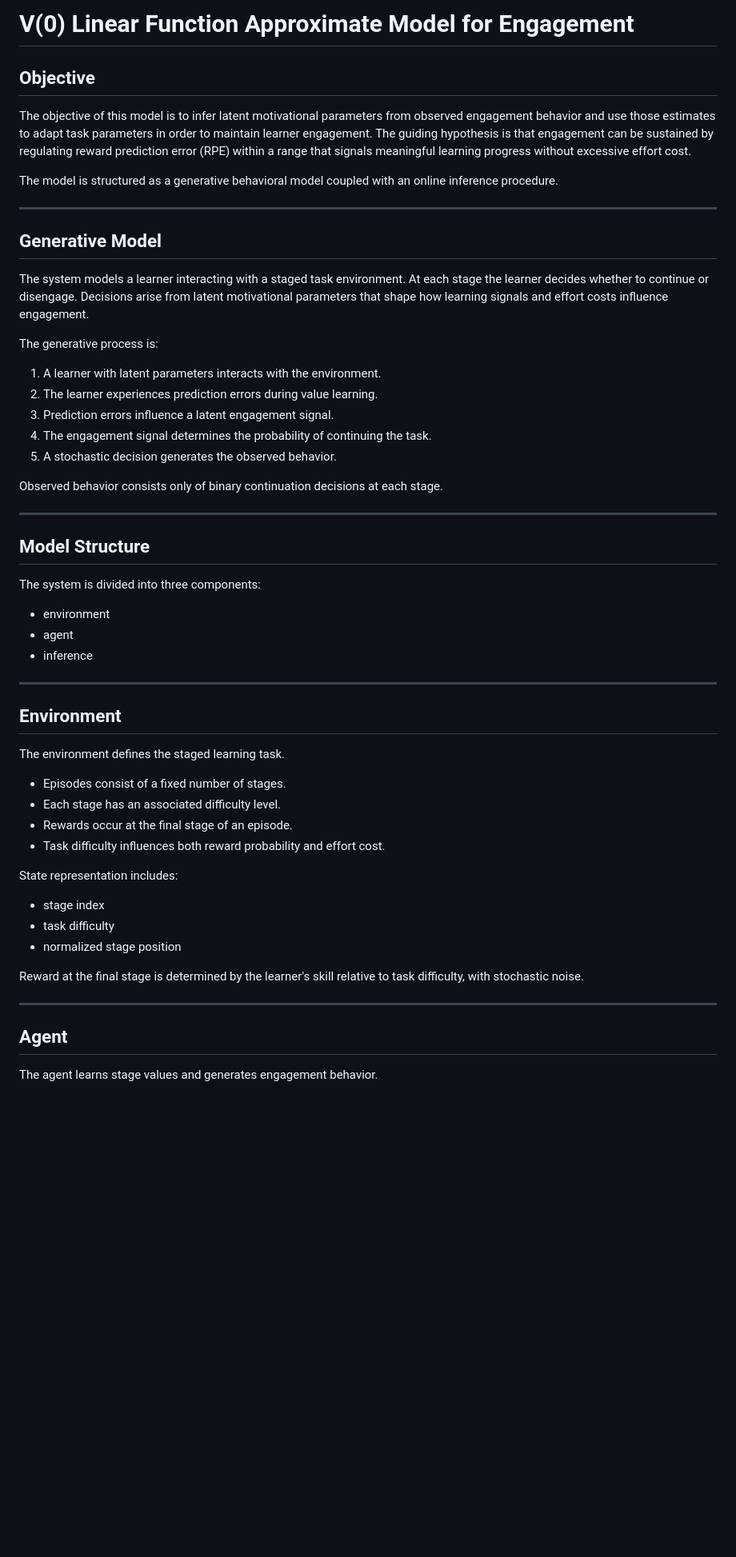
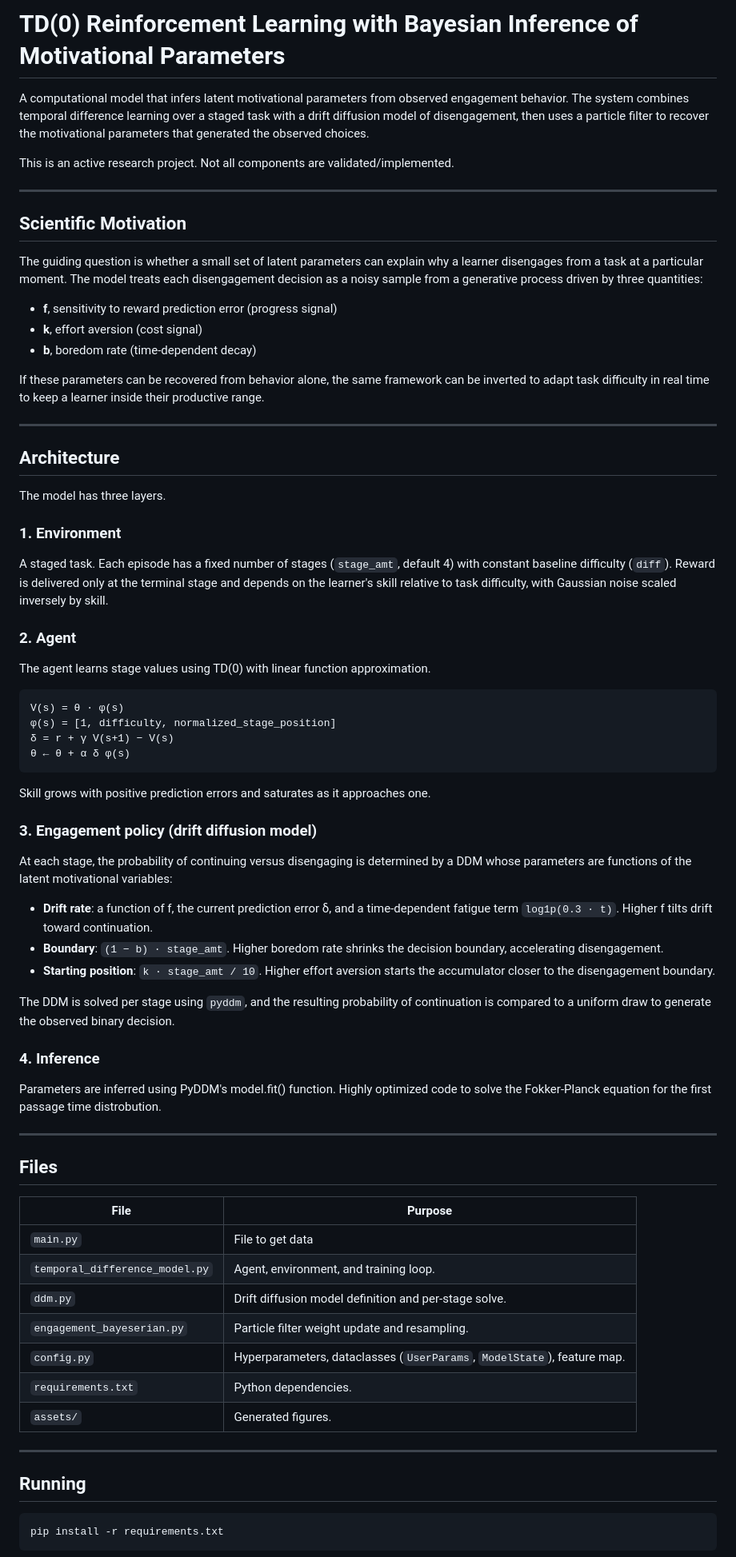
Before and after one commit to requavius/td-dopamine, a Markdown page: README.md, the part around one of its changes. Shown at 80% size. GitHub-like rendering; blank space fills up the shorter version.

Commit message:
Revise README for DDM

````diff
--- a/README.md
+++ b/README.md
@@ -1,59 +1,77 @@
-# V(0) Linear Function Approximate Model for Engagement
+# TD(0) Reinforcement Learning with Bayesian Inference of Motivational Parameters
 
-## Objective
+A computational model that infers latent motivational parameters from observed engagement behavior. The system combines temporal difference learning over a staged task with a drift diffusion model of disengagement, then uses a particle filter to recover the motivational parameters that generated the observed choices.
 
-The objective of this model is to infer latent motivational parameters from observed engagement behavior and use those estimates to adapt task parameters in order to maintain learner engagement. The guiding hypothesis is that engagement can be sustained by regulating reward prediction error (RPE) within a range that signals meaningful learning progress without excessive effort cost.
-
-The model is structured as a generative behavioral model coupled with an online inference procedure.
+This is an active research project. Not all components are validated/implemented.
 
 ---
 
-## Generative Model
+## Scientific Motivation
 
-The system models a learner interacting with a staged task environment. At each stage the learner decides whether to continue or disengage. Decisions arise from latent motivational parameters that shape how learning signals and effort costs influence engagement.
+The guiding question is whether a small set of latent parameters can explain why a learner disengages from a task at a particular moment. The model treats each disengagement decision as a noisy sample from a generative process driven by three quantities:
 
-The generative process is:
+- **f**, sensitivity to reward prediction error (progress signal)
+- **k**, effort aversion (cost signal)
+- **b**, boredom rate (time-dependent decay)
 
-1. A learner with latent parameters interacts with the environment.
-2. The learner experiences prediction errors during value learning.
-3. Prediction errors influence a latent engagement signal.
-4. The engagement signal determines the probability of continuing the task.
-5. A stochastic decision generates the observed behavior.
-
-Observed behavior consists only of binary continuation decisions at each stage.
+If these parameters can be recovered from behavior alone, the same framework can be inverted to adapt task difficulty in real time to keep a learner inside their productive range.
 
 ---
 
-## Model Structure
+## Architecture
 
-The system is divided into three components:
+The model has three layers.
 
-- environment
-- agent
-- inference
+### 1. Environment
+
+A staged task. Each episode has a fixed number of stages (`stage_amt`, default 4) with constant baseline difficulty (`diff`). Reward is delivered only at the terminal stage and depends on the learner's skill relative to task difficulty, with Gaussian noise scaled inversely by skill.
+
+### 2. Agent
+
+The agent learns stage values using TD(0) with linear function approximation.
+
+```
+V(s) = θ · φ(s)
+φ(s) = [1, difficulty, normalized_stage_position]
+δ = r + γ V(s+1) − V(s)
+θ ← θ + α δ φ(s)
+```
+
+Skill grows with positive prediction errors and saturates as it approaches one.
+
+### 3. Engagement policy (drift diffusion model)
+
+At each stage, the probability of continuing versus disengaging is determined by a DDM whose parameters are functions of the latent motivational variables:
+
+- **Drift rate**: a function of f, the current prediction error δ, and a time-dependent fatigue term `log1p(0.3 · t)`. Higher f tilts drift toward continuation.
+- **Boundary**: `(1 − b) · stage_amt`. Higher boredom rate shrinks the decision boundary, accelerating disengagement.
+- **Starting position**: `k · stage_amt / 10`. Higher effort aversion starts the accumulator closer to the disengagement boundary.
+
+The DDM is solved per stage using `pyddm`, and the resulting probability of continuation is compared to a uniform draw to generate the observed binary decision.
+
+### 4. Inference
+
+Parameters are inferred using PyDDM's model.fit() function. Highly optimized code to solve the Fokker-Planck equation for the first passage time distrobution.
 
 ---
 
-## Environment
+## Files
 
-The environment defines the staged learning task.
-
-- Episodes consist of a fixed number of stages.
-- Each stage has an associated difficulty level.
-- Rewards occur at the final stage of an episode.
-- Task difficulty influences both reward probability and effort cost.
-
-State representation includes:
-
-- stage index
-- task difficulty
-- normalized stage position
-
-Reward at the final stage is determined by the learner's skill relative to task difficulty, with stochastic noise.
+| File | Purpose |
+|---|---|
+| `main.py` |File to get data |
+| `temporal_difference_model.py` | Agent, environment, and training loop. |
+| `ddm.py` | Drift diffusion model definition and per-stage solve. |
+| `engagement_bayeserian.py` | Particle filter weight update and resampling. |
+| `config.py` | Hyperparameters, dataclasses (`UserParams`, `ModelState`), feature map. |
+| `requirements.txt` | Python dependencies. |
+| `assets/` | Generated figures. |
 
 ---
 
-## Agent
+## Running
 
-The agent learns stage values and generates engagement behavior.
+```bash
+pip install -r requirements.txt
+```
 
````
Also changed, not shown: other parts of README.md (+29 -114 lines).
